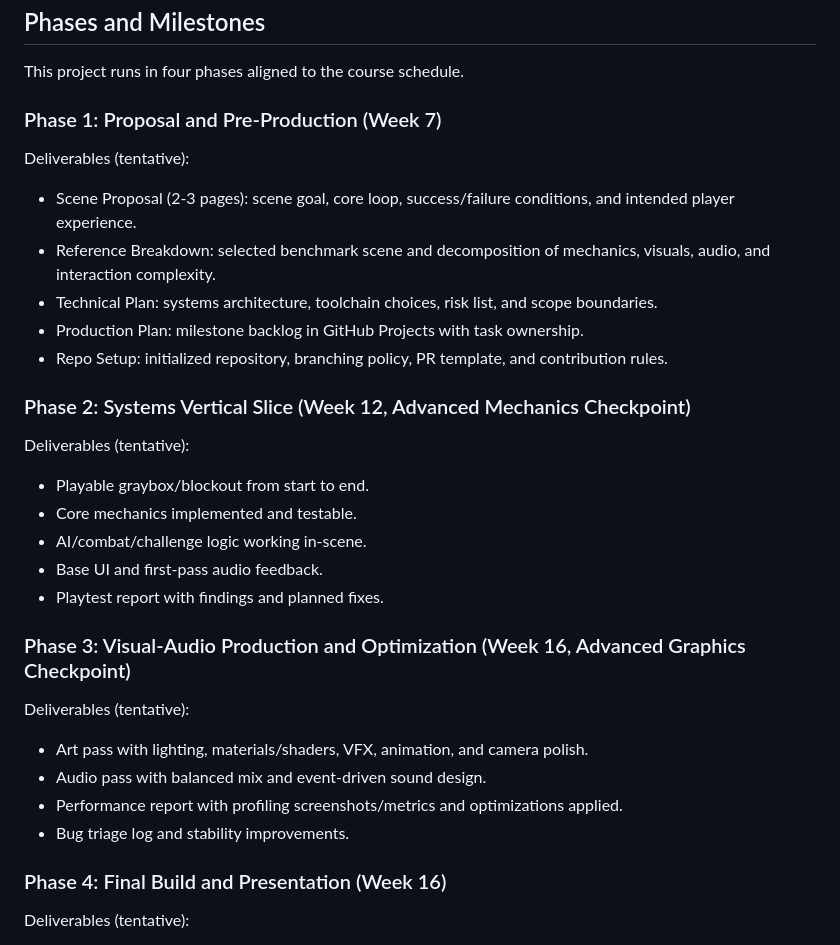
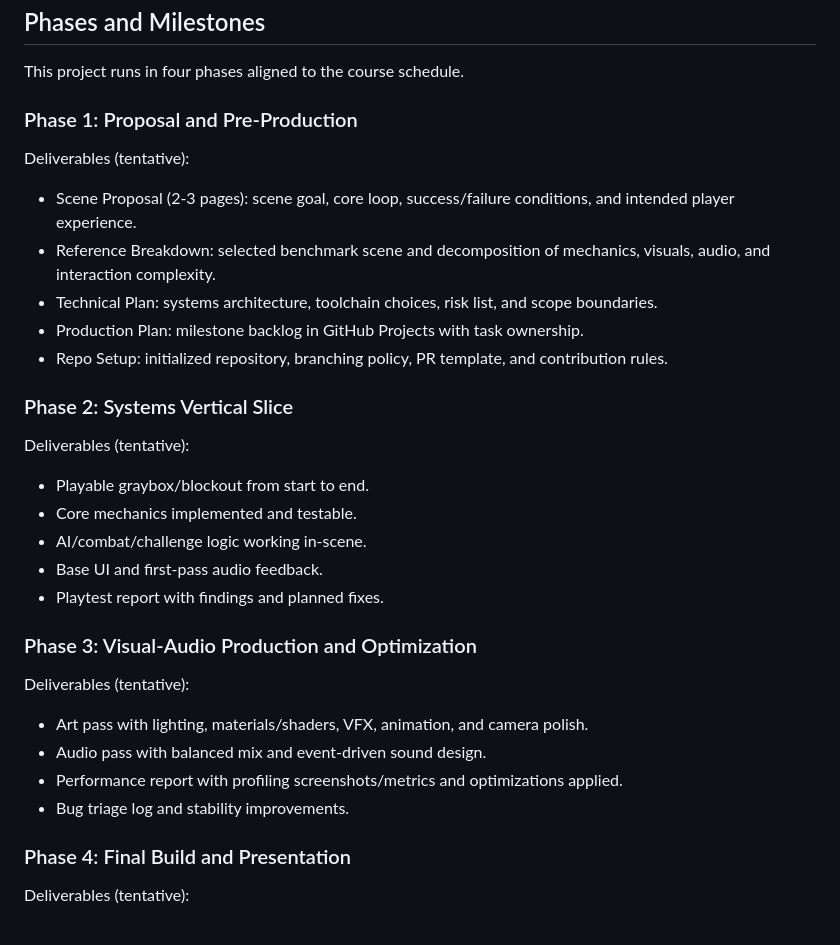
Before and after one commit to gamedevkfupm/swe402, a Markdown page: project/project_description.md, the part around the change. GitHub-like rendering.

```diff
--- a/project/project_description.md
+++ b/project/project_description.md
@@ -28,7 +28,7 @@ All teams must demonstrate the following competencies in the slice:
 ## Phases and Milestones
 This project runs in four phases aligned to the course schedule.
 
-### Phase 1: Proposal and Pre-Production (Week 7)
+### Phase 1: Proposal and Pre-Production
 Deliverables (tentative):
 - Scene Proposal (2-3 pages): scene goal, core loop, success/failure conditions, and intended player experience.
 - Reference Breakdown: selected benchmark scene and decomposition of mechanics, visuals, audio, and interaction complexity.
@@ -36,7 +36,7 @@ Deliverables (tentative):
 - Production Plan: milestone backlog in GitHub Projects with task ownership.
 - Repo Setup: initialized repository, branching policy, PR template, and contribution rules.
 
-### Phase 2: Systems Vertical Slice (Week 12, Advanced Mechanics Checkpoint)
+### Phase 2: Systems Vertical Slice
 Deliverables (tentative):
 - Playable graybox/blockout from start to end.
 - Core mechanics implemented and testable.
@@ -44,14 +44,14 @@ Deliverables (tentative):
 - Base UI and first-pass audio feedback.
 - Playtest report with findings and planned fixes.
 
-### Phase 3: Visual-Audio Production and Optimization (Week 16, Advanced Graphics Checkpoint)
+### Phase 3: Visual-Audio Production and Optimization
 Deliverables (tentative):
 - Art pass with lighting, materials/shaders, VFX, animation, and camera polish.
 - Audio pass with balanced mix and event-driven sound design.
 - Performance report with profiling screenshots/metrics and optimizations applied.
 - Bug triage log and stability improvements.
 
-### Phase 4: Final Build and Presentation (Week 16)
+### Phase 4: Final Build and Presentation
 Deliverables (tentative):
 - Final playable build (release candidate).
 - Technical documentation and final repository cleanup.
```
